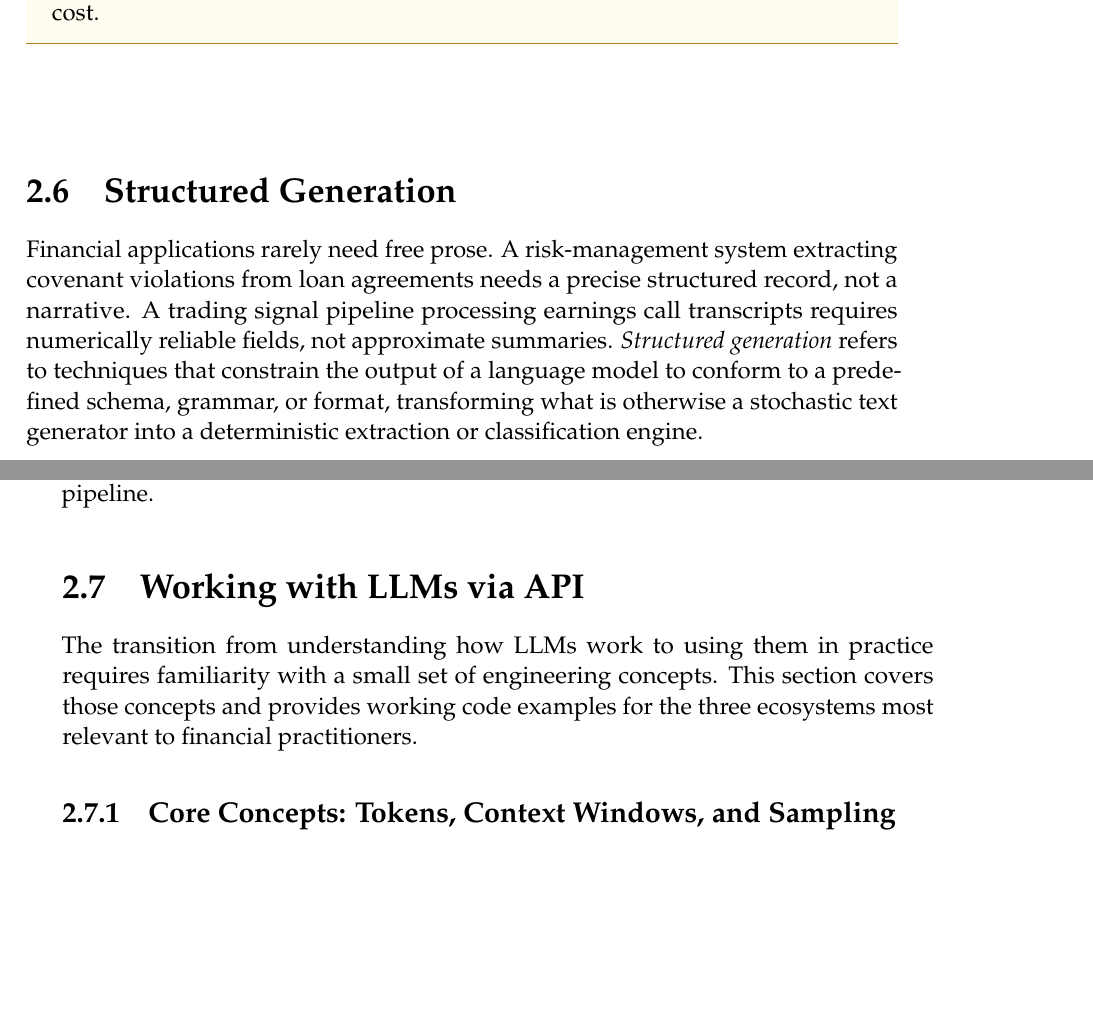
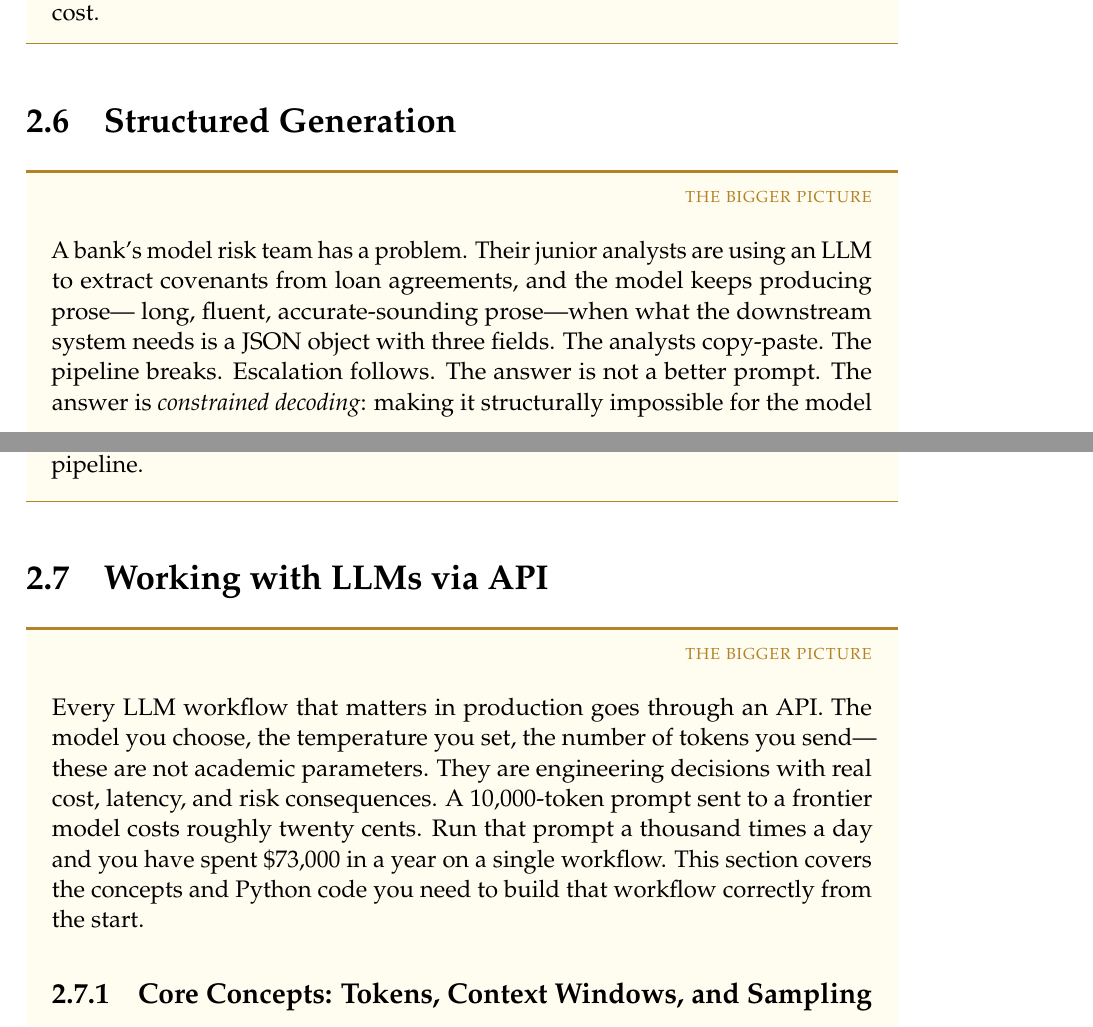
Before and after one commit to jfimbett/llm-finance-book, a LaTeX thesis (book/main.tex, which reads book/chapters/02-llm-foundations/chapter.tex): two parts of pages 56 and 59 of 83 before the commit and two parts of pages 56 and 60 of 84 after it, joined at a grey line, cut so that both start at the same text, the shorter picture padded with empty space. Compiled offline with pdfLaTeX.

Commit message:
feat(ch02): wrap Structured Generation and API sections in context, rewrite openings

```diff
--- a/book/chapters/02-llm-foundations/chapter.tex
+++ b/book/chapters/02-llm-foundations/chapter.tex
@@ -1401,10 +1401,11 @@ at modest additional cost.
 \section{Structured Generation}
 \label{sec:structured-gen}
 
-Financial applications rarely need free prose.  A risk-management system extracting
-covenant violations from loan agreements needs a precise structured record, not a
-narrative.  A trading signal pipeline processing earnings call transcripts requires
-numerically reliable fields, not approximate summaries.  \emph{Structured generation}
-refers to techniques that constrain the output of a language model to conform to a
-predefined schema, grammar, or format, transforming what is otherwise a stochastic
-text generator into a deterministic extraction or classification engine.
+\begin{context}
+
+A bank's model risk team has a problem.  Their junior analysts are using an LLM
+to extract covenants from loan agreements, and the model keeps producing prose---
+long, fluent, accurate-sounding prose---when what the downstream system needs is
+a JSON object with three fields.  The analysts copy-paste.  The pipeline breaks.
+Escalation follows.  The answer is not a better prompt.  The answer is
+\emph{constrained decoding}: making it structurally impossible for the model to
@@ -1536,14 +1540,21 @@ a scale error into a portfolio management system.
 Taken together, these considerations make structured generation not an optional
 optimisation but an architectural requirement for any production financial NLP pipeline.
 
+\end{context}
+
 % ---------------------------------------------------------------
 \section{Working with LLMs via API}
 \label{sec:api}
 
-The transition from understanding how LLMs work to using them in practice requires
-familiarity with a small set of engineering concepts.  This section covers those
-concepts and provides working code examples for the three ecosystems most relevant to
-financial practitioners.
+\begin{context}
+
+Every LLM workflow that matters in production goes through an API.  The model you
+choose, the temperature you set, the number of tokens you send---these are not
+academic parameters.  They are engineering decisions with real cost, latency, and
+risk consequences.  A 10,000-token prompt sent to a frontier model costs roughly
+twenty cents.  Run that prompt a thousand times a day and you have spent
+\$73,000 in a year on a single workflow.  This section covers the concepts and
+Python code you need to build that workflow correctly from the start.
 
 \subsection{Core Concepts: Tokens, Context Windows, and Sampling}
 \label{sec:api-concepts}
```
Also changed, not shown: book/chapters/02-llm-foundations/chapter.tex (5 more changed lines).
